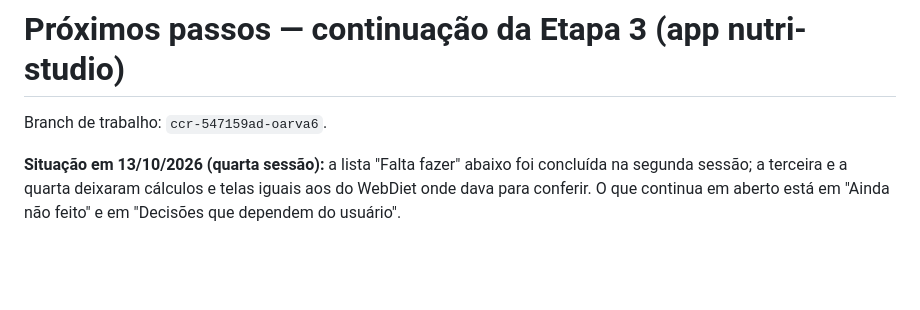
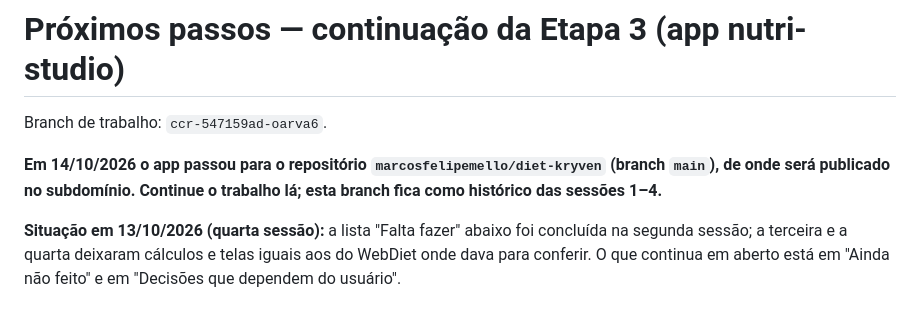
Before and after one commit to marcosfelipemello/teste123, a Markdown page: docs/PROXIMOS-PASSOS.md, the part around the change. Rendered like a GitHub page; blank space fills up the shorter version.

Commit message:
docs: o app passou para o repositório diet-kryven
Co-Authored-By: Claude Opus 5.5 <noreply@anthropic.com>
Claude-Session: https://claude.ai/code/session_019hZFgbJra9FZocUj6y1ydE

```diff
--- a/docs/PROXIMOS-PASSOS.md
+++ b/docs/PROXIMOS-PASSOS.md
@@ -1,6 +1,8 @@
 # Próximos passos — continuação da Etapa 3 (app nutri-studio)
 
 Branch de trabalho: `ccr-547159ad-oarva6`.
+
+**Em 14/10/2026 o app passou para o repositório `marcosfelipemello/diet-kryven` (branch `main`), de onde será publicado no subdomínio. Continue o trabalho lá; esta branch fica como histórico das sessões 1–4.**
 
 **Situação em 13/10/2026 (quarta sessão):** a lista "Falta fazer" abaixo foi concluída na segunda sessão; a terceira e a quarta deixaram cálculos e telas iguais aos do WebDiet onde dava para conferir. O que continua em aberto está em "Ainda não feito" e em "Decisões que dependem do usuário".
 
```
